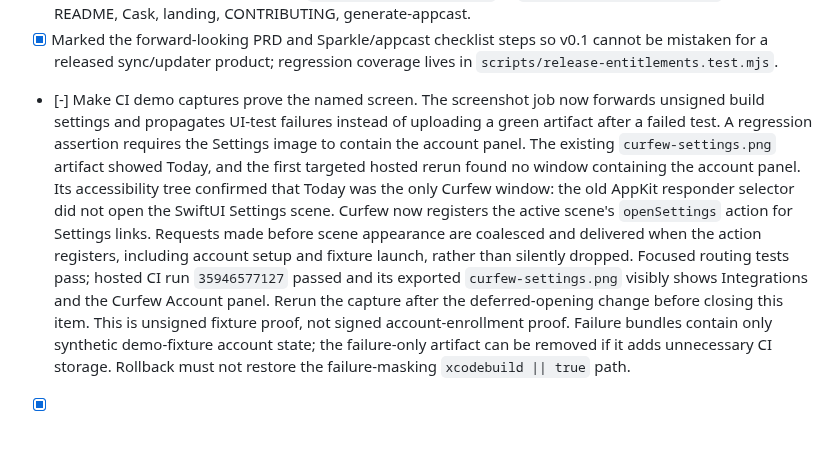
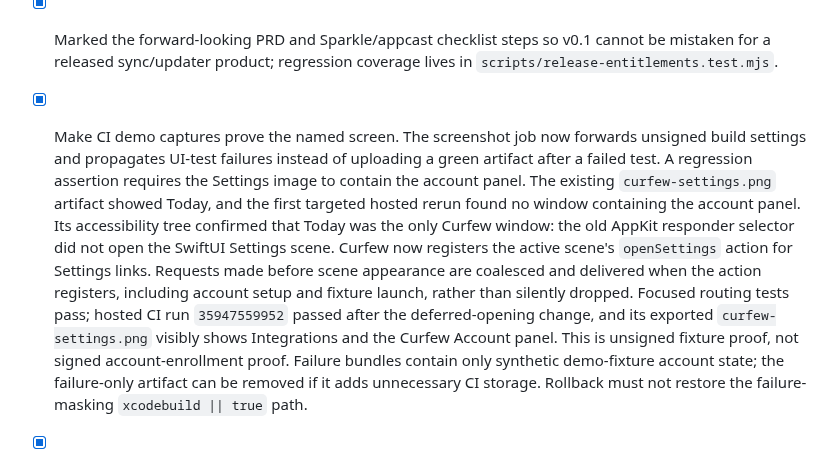
Before and after one commit to TheHypertextStudio/curfew, a Markdown page: Documentation/todos.md, the part around the change. GitHub-like rendering; blank space fills up the shorter version.

Commit message:
docs(app): Record verified account settings handoff
Hosted CI passed after Curfew began preserving Settings requests made before the
scene appears. The exported screenshot shows the Integrations tab and Curfew
Account panel, so the demo-capture gate is closed again.

This remains unsigned UI evidence; Studio enrollment and phone-to-Mac control
still require a provisioned, signed runtime.

Co-authored-by: Codex <noreply@openai.com>

```diff
--- a/Documentation/todos.md
+++ b/Documentation/todos.md
@@ -663,7 +663,7 @@ architecture and privacy limits are in `Documentation/browser-enforcement.md`.
 - [x] Marked the forward-looking PRD and Sparkle/appcast checklist steps so v0.1
   cannot be mistaken for a released sync/updater product; regression coverage
   lives in `scripts/release-entitlements.test.mjs`.
-- [-] Make CI demo captures prove the named screen. The screenshot job now
+- [x] Make CI demo captures prove the named screen. The screenshot job now
   forwards unsigned build settings and propagates UI-test failures instead of
   uploading a green artifact after a failed test. A regression assertion
   requires the Settings image to contain the account panel. The existing
@@ -675,10 +675,10 @@ architecture and privacy limits are in `Documentation/browser-enforcement.md`.
   scene appearance are coalesced and delivered when the action registers,
   including account setup and fixture launch, rather than silently dropped.
   Focused routing tests pass;
-  hosted CI run `35946577127` passed and its exported `curfew-settings.png`
-  visibly shows Integrations and the Curfew Account panel. Rerun the capture
-  after the deferred-opening change before closing this item. This is unsigned
-  fixture proof, not signed account-enrollment proof. Failure bundles contain
+  hosted CI run `35947559952` passed after the deferred-opening change, and
+  its exported `curfew-settings.png` visibly shows Integrations and the Curfew
+  Account panel. This is unsigned fixture proof, not signed account-enrollment
+  proof. Failure bundles contain
   only synthetic demo-fixture account state; the failure-only artifact can be
   removed if it adds unnecessary CI storage.
   Rollback must not restore the failure-masking `xcodebuild || true` path.
```
